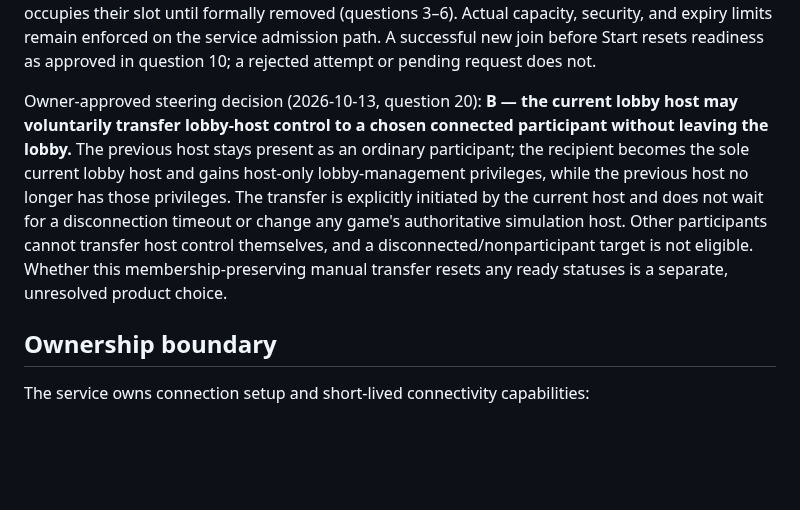
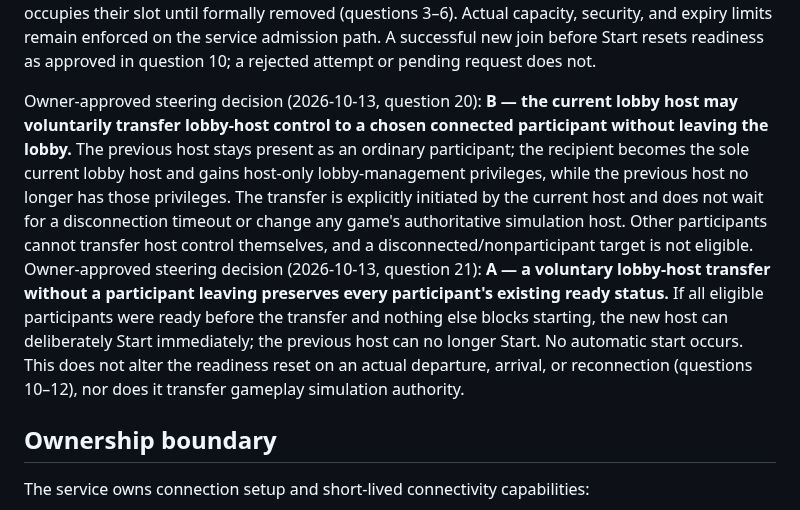
Before and after one commit to moritzbrantner/multiplayer-setup-service, a Markdown page: README.md, the part around the change. GitHub-like rendering; blank space fills up the shorter version.

Commit message:
docs: preserve readiness during voluntary lobby host handover

```diff
--- a/README.md
+++ b/README.md
@@ -32,7 +32,7 @@ Owner-approved steering decision (2026-10-13, question 17): **C — the current
 
 Owner-approved steering decision (2026-10-13, question 19): **A — when a full lobby later has a participant slot available again, its current valid reusable invitation automatically permits new admission attempts without requiring the host to reopen joining.** The existing invitation link remains valid; invitations explicitly revoked or replaced under question 17 stay invalid and must never reactivate when capacity changes. If the integrating game requires host approval (question 15), a guest may request admission but does not join until accepted; if it forbids joining after Start (question 14), freeing a slot does not override that rule. A reserved disconnected participant still occupies their slot until formally removed (questions 3–6). Actual capacity, security, and expiry limits remain enforced on the service admission path. A successful new join before Start resets readiness as approved in question 10; a rejected attempt or pending request does not.
 
-Owner-approved steering decision (2026-10-13, question 20): **B — the current lobby host may voluntarily transfer lobby-host control to a chosen connected participant without leaving the lobby.** The previous host stays present as an ordinary participant; the recipient becomes the sole current lobby host and gains host-only lobby-management privileges, while the previous host no longer has those privileges. The transfer is explicitly initiated by the current host and does not wait for a disconnection timeout or change any game's authoritative simulation host. Other participants cannot transfer host control themselves, and a disconnected/nonparticipant target is not eligible. Whether this membership-preserving manual transfer resets any ready statuses is a separate, unresolved product choice.
+Owner-approved steering decision (2026-10-13, question 20): **B — the current lobby host may voluntarily transfer lobby-host control to a chosen connected participant without leaving the lobby.** The previous host stays present as an ordinary participant; the recipient becomes the sole current lobby host and gains host-only lobby-management privileges, while the previous host no longer has those privileges. The transfer is explicitly initiated by the current host and does not wait for a disconnection timeout or change any game's authoritative simulation host. Other participants cannot transfer host control themselves, and a disconnected/nonparticipant target is not eligible. Owner-approved steering decision (2026-10-13, question 21): **A — a voluntary lobby-host transfer without a participant leaving preserves every participant's existing ready status.** If all eligible participants were ready before the transfer and nothing else blocks starting, the new host can deliberately Start immediately; the previous host can no longer Start. No automatic start occurs. This does not alter the readiness reset on an actual departure, arrival, or reconnection (questions 10–12), nor does it transfer gameplay simulation authority.
 
 ## Ownership boundary
 
```
